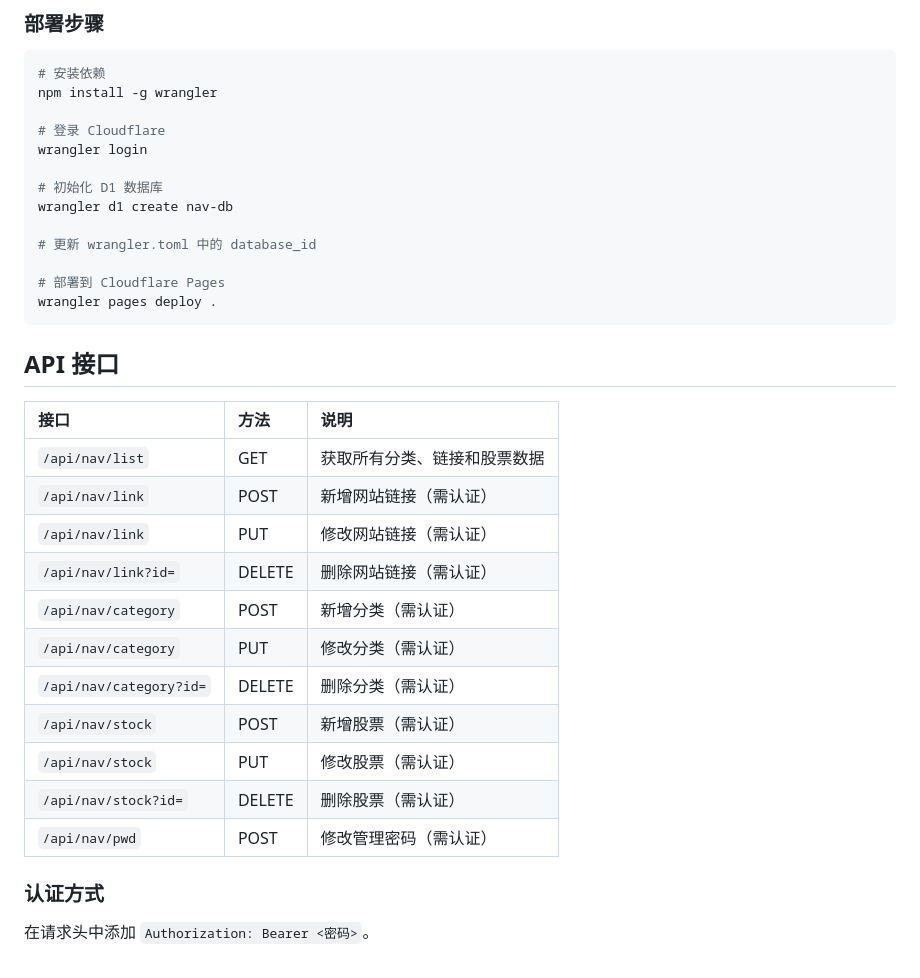
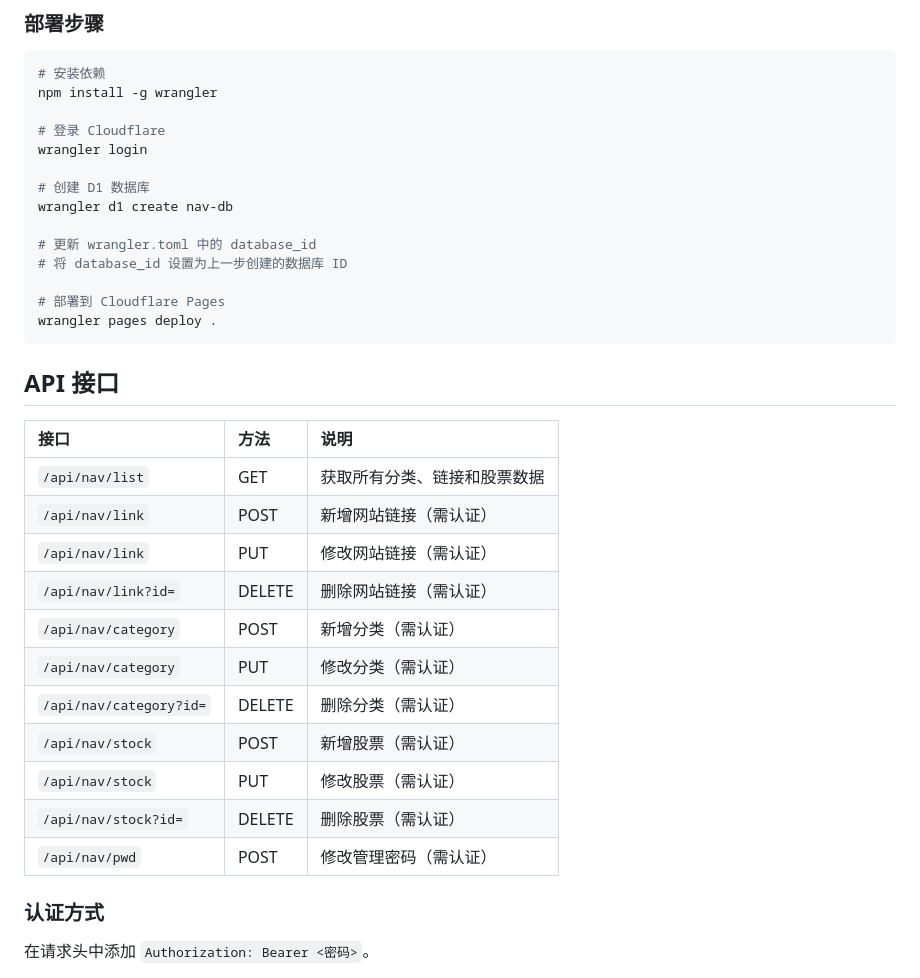
Before and after one commit to carewolf1982/mynav, a Markdown page: README.md, the part around one of its changes. Drawn GitHub-style.

```diff
--- a/README.md
+++ b/README.md
@@ -80,10 +80,11 @@ npm install -g wrangler
 # 登录 Cloudflare
 wrangler login
 
-# 初始化 D1 数据库
+# 创建 D1 数据库
 wrangler d1 create nav-db
 
 # 更新 wrangler.toml 中的 database_id
+# 将 database_id 设置为上一步创建的数据库 ID
 
 # 部署到 Cloudflare Pages
 wrangler pages deploy .
@@ -91,19 +92,19 @@ wrangler pages deploy .
 
 ## API 接口
 
-| 接口              | 方法   | 说明                     |
-|:------------------|:-------|:-------------------------|
-| `/api/nav/list`   | GET    | 获取所有分类、链接和股票数据 |
-| `/api/nav/link`   | POST   | 新增网站链接（需认证）       |
-| `/api/nav/link`   | PUT    | 修改网站链接（需认证）       |
+| 接口                | 方法   | 说明                     |
+|:--------------------|:-------|:-------------------------|
+| `/api/nav/list`     | GET    | 获取所有分类、链接和股票数据 |
+| `/api/nav/link`     | POST   | 新增网站链接（需认证）       |
+| `/api/nav/link`     | PUT    | 修改网站链接（需认证）       |
 | `/api/nav/link?id=` | DELETE | 删除网站链接（需认证）       |
 | `/api/nav/category` | POST   | 新增分类（需认证）          |
 | `/api/nav/category` | PUT    | 修改分类（需认证）          |
 | `/api/nav/category?id=` | DELETE | 删除分类（需认证）          |
-| `/api/nav/stock`  | POST   | 新增股票（需认证）          |
-| `/api/nav/stock`  | PUT    | 修改股票（需认证）          |
+| `/api/nav/stock`    | POST   | 新增股票（需认证）          |
+| `/api/nav/stock`    | PUT    | 修改股票（需认证）          |
 | `/api/nav/stock?id=` | DELETE | 删除股票（需认证）          |
-| `/api/nav/pwd`    | POST   | 修改管理密码（需认证）        |
+| `/api/nav/pwd`      | POST   | 修改管理密码（需认证）        |
 
 ### 认证方式
 
```
Also changed, not shown: other parts of README.md (+22 -22 lines).
